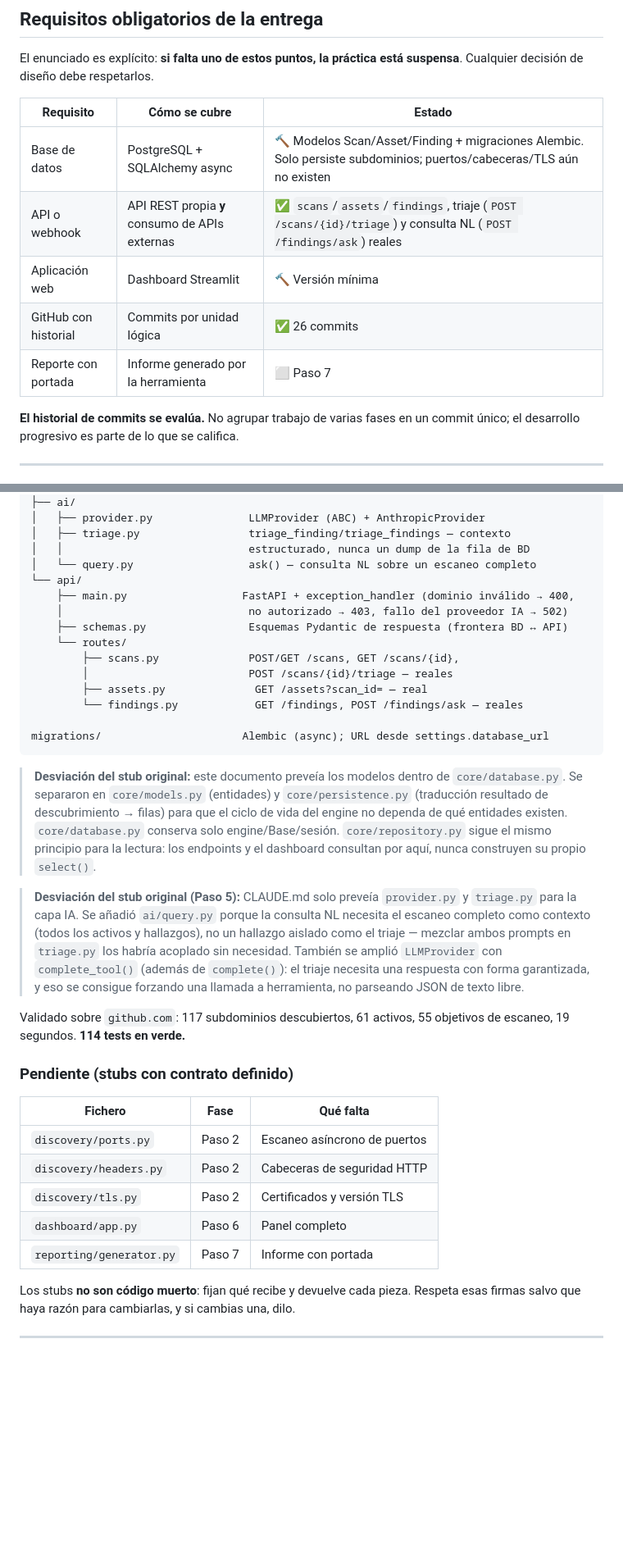
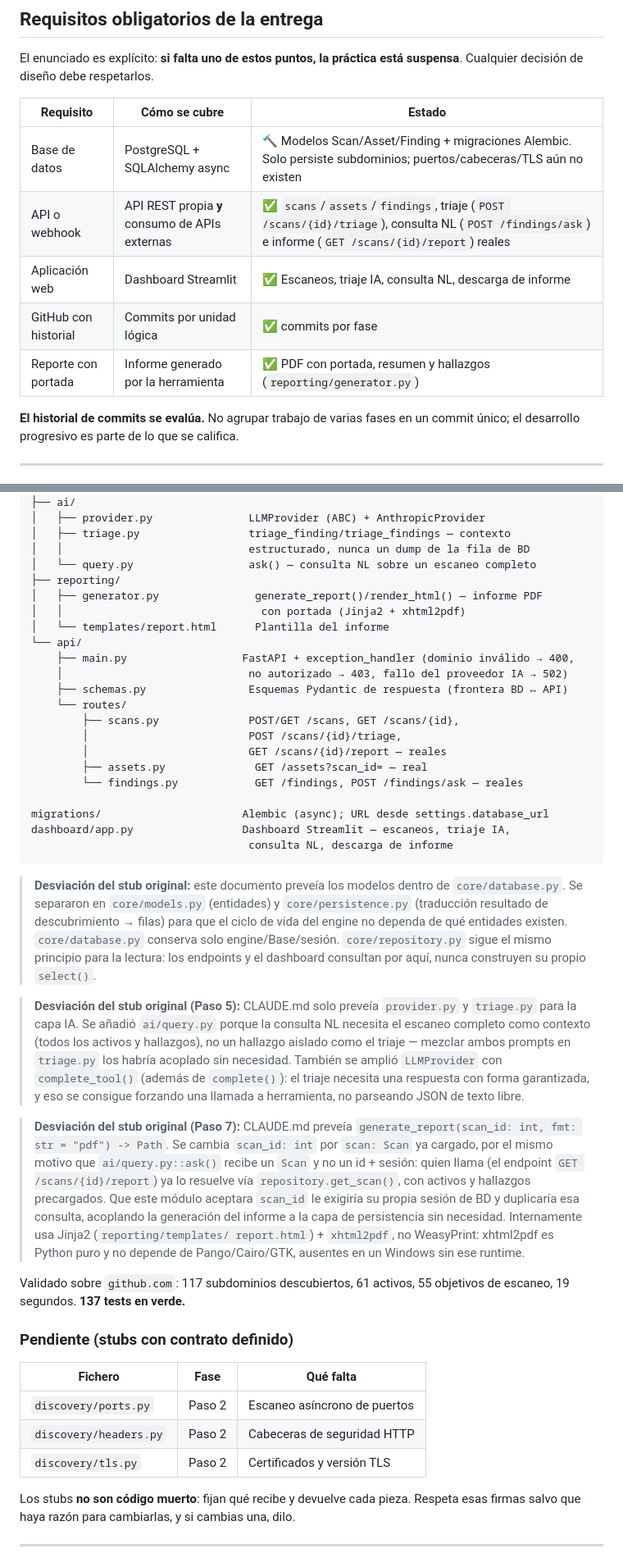
Before and after one commit to andrewpm98/atalaya, a Markdown page: CLAUDE.md, 2 parts joined by grey strips. Shown at 82% size. GitHub-like rendering; blank space fills up the shorter version.

````diff
--- a/CLAUDE.md
+++ b/CLAUDE.md
@@ -13,10 +13,10 @@ suspensa**. Cualquier decisión de diseño debe respetarlos.
 | Requisito | Cómo se cubre | Estado |
 |---|---|---|
 | Base de datos | PostgreSQL + SQLAlchemy async | 🔨 Modelos Scan/Asset/Finding + migraciones Alembic. Solo persiste subdominios; puertos/cabeceras/TLS aún no existen |
-| API o webhook | API REST propia **y** consumo de APIs externas | ✅ `scans`/`assets`/`findings`, triaje (`POST /scans/{id}/triage`) y consulta NL (`POST /findings/ask`) reales |
-| Aplicación web | Dashboard Streamlit | 🔨 Versión mínima |
-| GitHub con historial | Commits por unidad lógica | ✅ 26 commits |
-| Reporte con portada | Informe generado por la herramienta | ⬜ Paso 7 |
+| API o webhook | API REST propia **y** consumo de APIs externas | ✅ `scans`/`assets`/`findings`, triaje (`POST /scans/{id}/triage`), consulta NL (`POST /findings/ask`) e informe (`GET /scans/{id}/report`) reales |
+| Aplicación web | Dashboard Streamlit | ✅ Escaneos, triaje IA, consulta NL, descarga de informe |
+| GitHub con historial | Commits por unidad lógica | ✅ commits por fase |
+| Reporte con portada | Informe generado por la herramienta | ✅ PDF con portada, resumen y hallazgos (`reporting/generator.py`) |
 
 **El historial de commits se evalúa.** No agrupar trabajo de varias fases en
 un commit único; el desarrollo progresivo es parte de lo que se califica.
@@ -62,17 +62,24 @@ src/atalaya/
 │   ├── triage.py                 triage_finding/triage_findings — contexto
 │   │                             estructurado, nunca un dump de la fila de BD
 │   └── query.py                  ask() — consulta NL sobre un escaneo completo
+├── reporting/
+│   ├── generator.py               generate_report()/render_html() — informe PDF
+│   │                               con portada (Jinja2 + xhtml2pdf)
+│   └── templates/report.html      Plantilla del informe
 └── api/
     ├── main.py                  FastAPI + exception_handler (dominio inválido → 400,
     │                             no autorizado → 403, fallo del proveedor IA → 502)
     ├── schemas.py                Esquemas Pydantic de respuesta (frontera BD ↔ API)
     └── routes/
         ├── scans.py              POST/GET /scans, GET /scans/{id},
-        │                         POST /scans/{id}/triage — reales
+        │                         POST /scans/{id}/triage,
+        │                         GET /scans/{id}/report — reales
         ├── assets.py              GET /assets?scan_id= — real
         └── findings.py            GET /findings, POST /findings/ask — reales
 
 migrations/                      Alembic (async); URL desde settings.database_url
+dashboard/app.py                 Dashboard Streamlit — escaneos, triaje IA,
+                                  consulta NL, descarga de informe
 ```
 
 > **Desviación del stub original:** este documento preveía los modelos
@@ -92,8 +99,20 @@ migrations/                      Alembic (async); URL desde settings.database_ur
 > triaje necesita una respuesta con forma garantizada, y eso se consigue
 > forzando una llamada a herramienta, no parseando JSON de texto libre.
 
+> **Desviación del stub original (Paso 7):** CLAUDE.md preveía
+> `generate_report(scan_id: int, fmt: str = "pdf") -> Path`. Se cambia
+> `scan_id: int` por `scan: Scan` ya cargado, por el mismo motivo que
+> `ai/query.py::ask()` recibe un `Scan` y no un id + sesión: quien llama
+> (el endpoint `GET /scans/{id}/report`) ya lo resuelve vía
+> `repository.get_scan()`, con activos y hallazgos precargados. Que este
+> módulo aceptara `scan_id` le exigiría su propia sesión de BD y duplicaría
+> esa consulta, acoplando la generación del informe a la capa de
+> persistencia sin necesidad. Internamente usa Jinja2 (`reporting/templates/
+> report.html`) + `xhtml2pdf`, no WeasyPrint: xhtml2pdf es Python puro y no
+> depende de Pango/Cairo/GTK, ausentes en un Windows sin ese runtime.
+
 Validado sobre `github.com`: 117 subdominios descubiertos, 61 activos,
-55 objetivos de escaneo, 19 segundos. **114 tests en verde.**
+55 objetivos de escaneo, 19 segundos. **137 tests en verde.**
 
 ### Pendiente (stubs con contrato definido)
 
@@ -102,8 +121,6 @@ Validado sobre `github.com`: 117 subdominios descubiertos, 61 activos,
 | `discovery/ports.py` | Paso 2 | Escaneo asíncrono de puertos |
 | `discovery/headers.py` | Paso 2 | Cabeceras de seguridad HTTP |
 | `discovery/tls.py` | Paso 2 | Certificados y versión TLS |
-| `dashboard/app.py` | Paso 6 | Panel completo |
-| `reporting/generator.py` | Paso 7 | Informe con portada |
 
 Los stubs **no son código muerto**: fijan qué recibe y devuelve cada pieza.
 Respeta esas firmas salvo que haya razón para cambiarlas, y si cambias una,
````
Also changed, not shown: other parts of CLAUDE.md (+13 -5 lines), README.md (+20 -5 lines), docs/ARQUITECTURA.md (+26 -9 lines).
